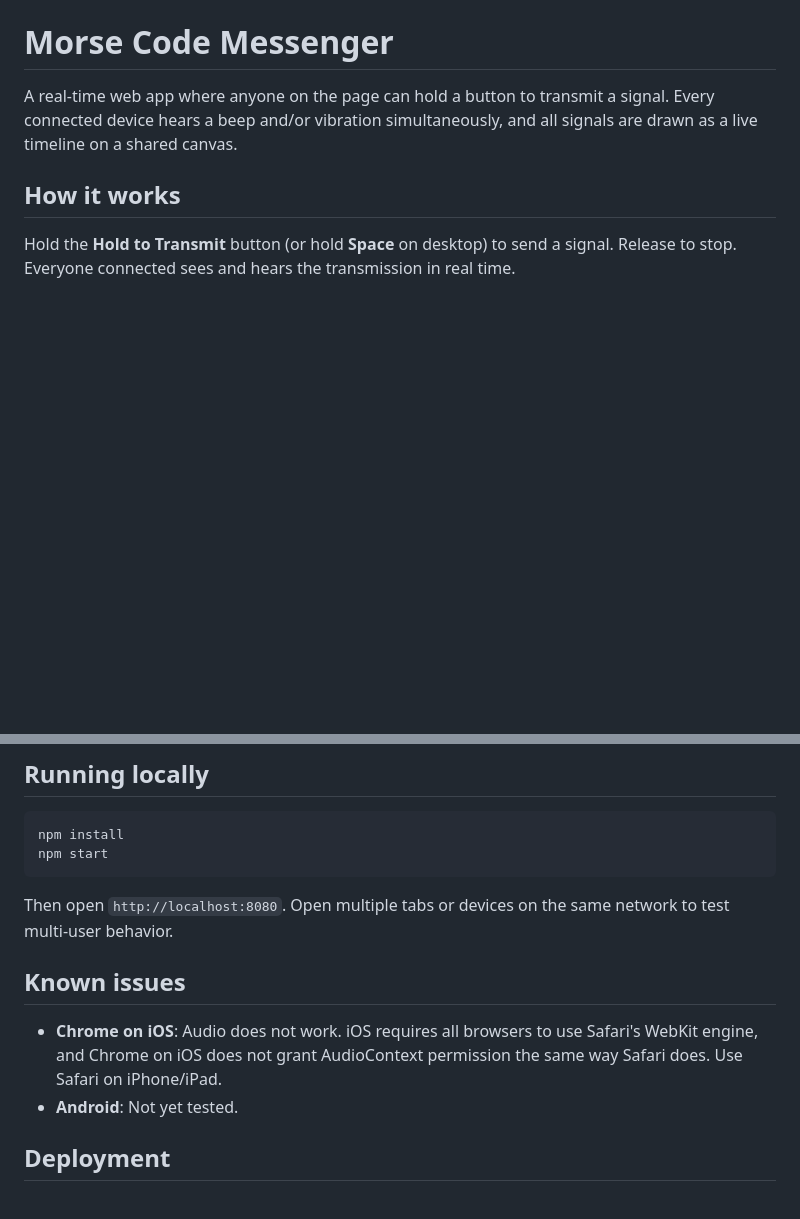
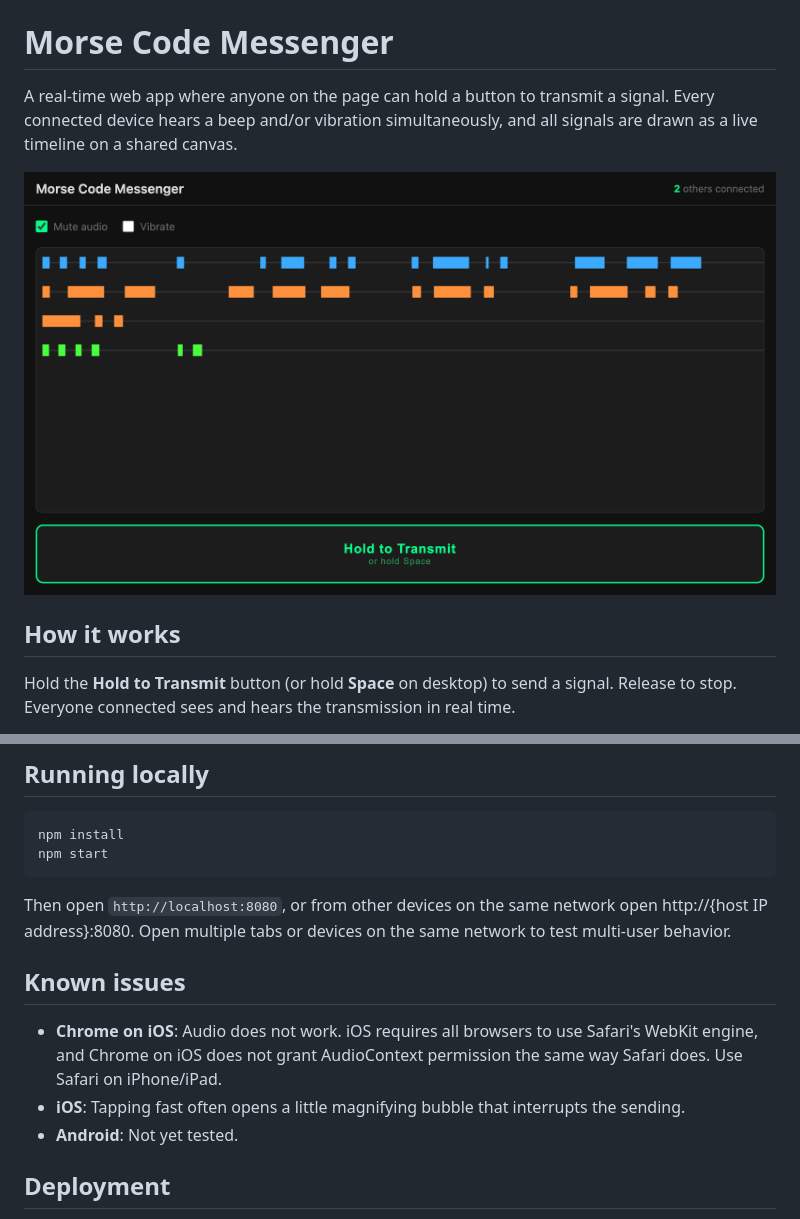
Before and after one commit to josiahkeller/morse-code-messenger, a Markdown page: README.md, 2 parts joined by grey strips. GitHub-like rendering; pictures changed too: screenshot.png (added); blank space fills up the shorter version.

Commit message:
Add screenshot to README and update known issues

````diff
--- a/README.md
+++ b/README.md
@@ -1,6 +1,8 @@
 # Morse Code Messenger
 
 A real-time web app where anyone on the page can hold a button to transmit a signal. Every connected device hears a beep and/or vibration simultaneously, and all signals are drawn as a live timeline on a shared canvas.
+
+![App screenshot](screenshot.png)
 
 ## How it works
 
@@ -24,11 +26,12 @@ npm install
 npm start
 ```
 
-Then open `http://localhost:8080`. Open multiple tabs or devices on the same network to test multi-user behavior.
+Then open `http://localhost:8080`, or from other devices on the same network open http://{host IP address}:8080. Open multiple tabs or devices on the same network to test multi-user behavior.
 
 ## Known issues
 
 - **Chrome on iOS**: Audio does not work. iOS requires all browsers to use Safari's WebKit engine, and Chrome on iOS does not grant AudioContext permission the same way Safari does. Use Safari on iPhone/iPad.
+- **iOS**: Tapping fast often opens a little magnifying bubble that interrupts the sending.
 - **Android**: Not yet tested.
 
 ## Deployment
````
